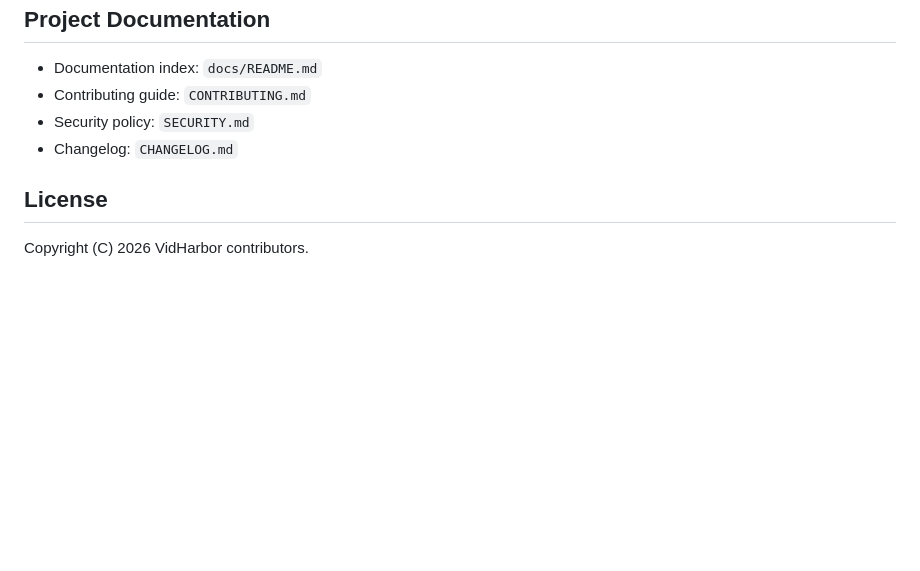
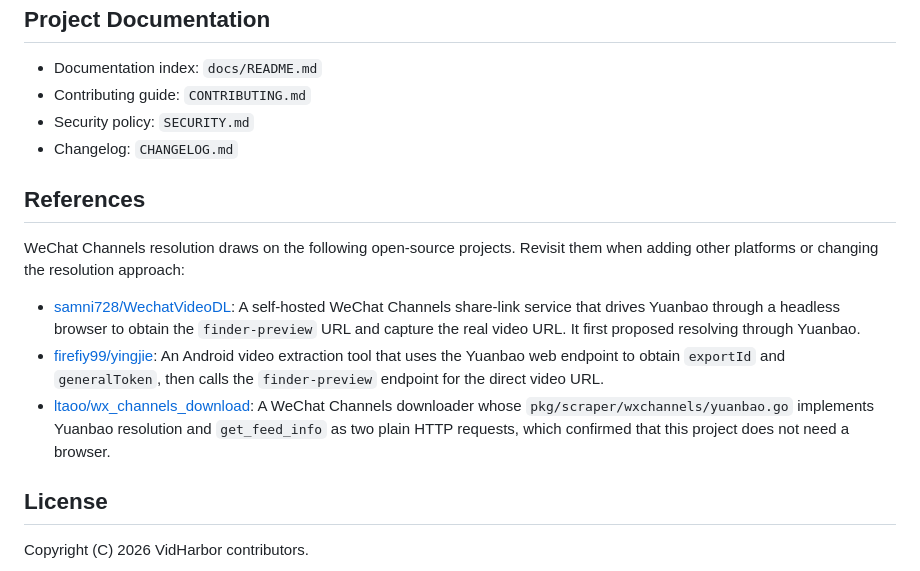
Before and after one commit to apanly/VidHarbor, a Markdown page: README.en.md, the part around the change. GitHub-like rendering; blank space fills up the shorter version.

Commit message:
from-cc : README 新增参考章节，记录视频号解析参考的开源项目

```diff
--- a/README.en.md
+++ b/README.en.md
@@ -267,6 +267,14 @@ Real-site smoke tests are not part of the default test suite. Before upgrading p
 - Security policy: `SECURITY.md`
 - Changelog: `CHANGELOG.md`
 
+## References
+
+WeChat Channels resolution draws on the following open-source projects. Revisit them when adding other platforms or changing the resolution approach:
+
+- [samni728/WechatVideoDL](https://github.com/samni728/WechatVideoDL): A self-hosted WeChat Channels share-link service that drives Yuanbao through a headless browser to obtain the `finder-preview` URL and capture the real video URL. It first proposed resolving through Yuanbao.
+- [firefiy99/yingjie](https://github.com/firefiy99/yingjie): An Android video extraction tool that uses the Yuanbao web endpoint to obtain `exportId` and `generalToken`, then calls the `finder-preview` endpoint for the direct video URL.
+- [ltaoo/wx_channels_download](https://github.com/ltaoo/wx_channels_download): A WeChat Channels downloader whose `pkg/scraper/wxchannels/yuanbao.go` implements Yuanbao resolution and `get_feed_info` as two plain HTTP requests, which confirmed that this project does not need a browser.
+
 ## License
 
 Copyright (C) 2026 VidHarbor contributors.
```
Also changed, not shown: README.md (+8 -0 lines).
